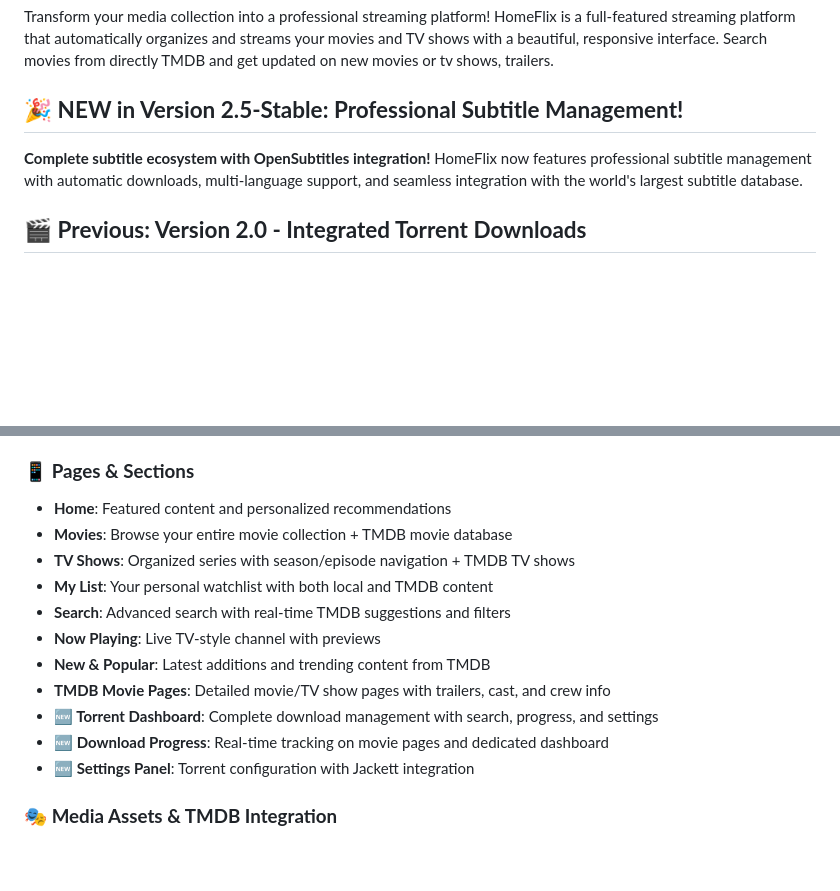
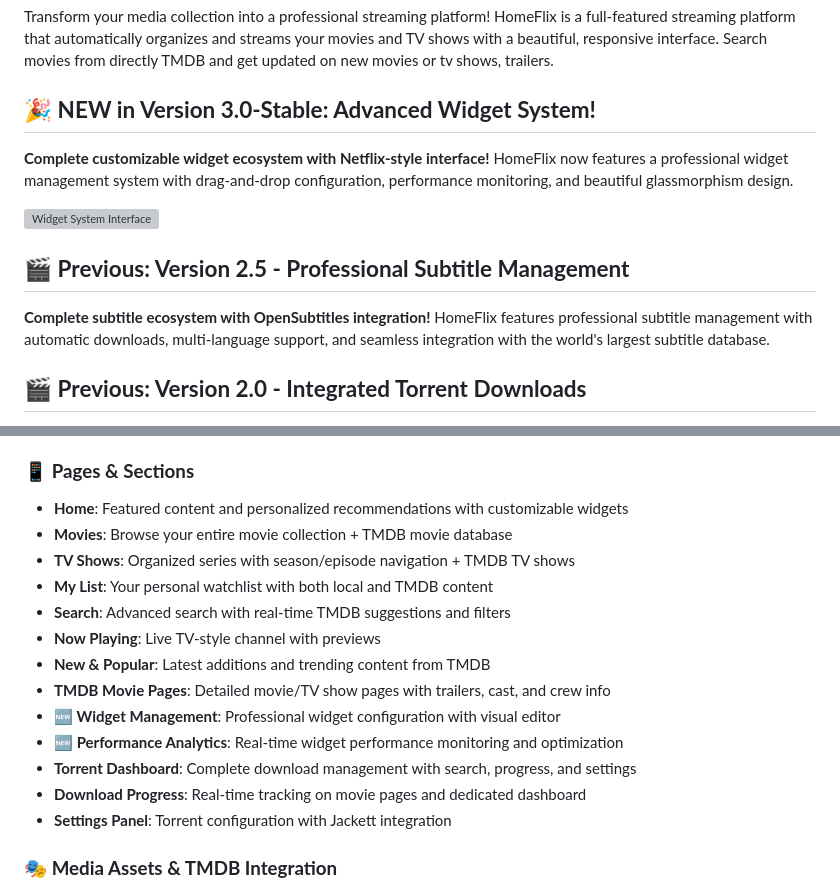
Before and after one commit to azad25/homeflix-wifi, a Markdown page: README.md, 2 parts joined by grey strips. GitHub-like rendering; blank space fills up the shorter version; grey boxes are pictures that could not be loaded.

```diff
--- a/README.md
+++ b/README.md
@@ -2,9 +2,15 @@
 
 Transform your media collection into a professional streaming platform! HomeFlix is a full-featured streaming platform that automatically organizes and streams your movies and TV shows with a beautiful, responsive interface. Search movies from directly TMDB and get updated on new movies or tv shows, trailers.
 
-## 🎉 **NEW in Version 2.5-Stable: Professional Subtitle Management!**
+## 🎉 **NEW in Version 3.0-Stable: Advanced Widget System!**
 
-**Complete subtitle ecosystem with OpenSubtitles integration!** HomeFlix now features professional subtitle management with automatic downloads, multi-language support, and seamless integration with the world's largest subtitle database.
+**Complete customizable widget ecosystem with Netflix-style interface!** HomeFlix now features a professional widget management system with drag-and-drop configuration, performance monitoring, and beautiful glassmorphism design.
+
+![Widget System Interface](/screenshots/preview_widget.png)
+
+## 🎬 **Previous: Version 2.5 - Professional Subtitle Management**
+
+**Complete subtitle ecosystem with OpenSubtitles integration!** HomeFlix features professional subtitle management with automatic downloads, multi-language support, and seamless integration with the world's largest subtitle database.
 
 ## 🎬 **Previous: Version 2.0 - Integrated Torrent Downloads**
 
@@ -158,7 +224,7 @@ Transform your media collection into a professional streaming platform! HomeFlix
 - **🆕 Progress Tracking**: Real-time download monitoring and statistics
 
 ### 📱 **Pages & Sections**
-- **Home**: Featured content and personalized recommendations
+- **Home**: Featured content and personalized recommendations with customizable widgets
 - **Movies**: Browse your entire movie collection + TMDB movie database
 - **TV Shows**: Organized series with season/episode navigation + TMDB TV shows
 - **My List**: Your personal watchlist with both local and TMDB content
@@ -166,9 +232,11 @@ Transform your media collection into a professional streaming platform! HomeFlix
 - **Now Playing**: Live TV-style channel with previews
 - **New & Popular**: Latest additions and trending content from TMDB
 - **TMDB Movie Pages**: Detailed movie/TV show pages with trailers, cast, and crew info
-- **🆕 Torrent Dashboard**: Complete download management with search, progress, and settings
-- **🆕 Download Progress**: Real-time tracking on movie pages and dedicated dashboard
-- **🆕 Settings Panel**: Torrent configuration with Jackett integration
+- **🆕 Widget Management**: Professional widget configuration with visual editor
+- **🆕 Performance Analytics**: Real-time widget performance monitoring and optimization
+- **Torrent Dashboard**: Complete download management with search, progress, and settings
+- **Download Progress**: Real-time tracking on movie pages and dedicated dashboard
+- **Settings Panel**: Torrent configuration with Jackett integration
 
 ### 🎭 **Media Assets & TMDB Integration**
 - **Auto Thumbnails**: Generated from video content
```
Also changed, not shown: other parts of README.md (+86 -17 lines).
